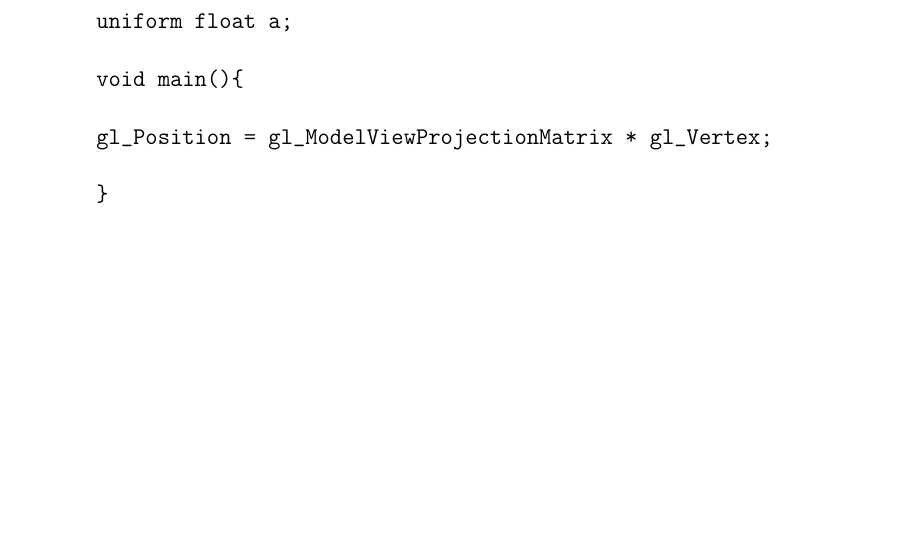
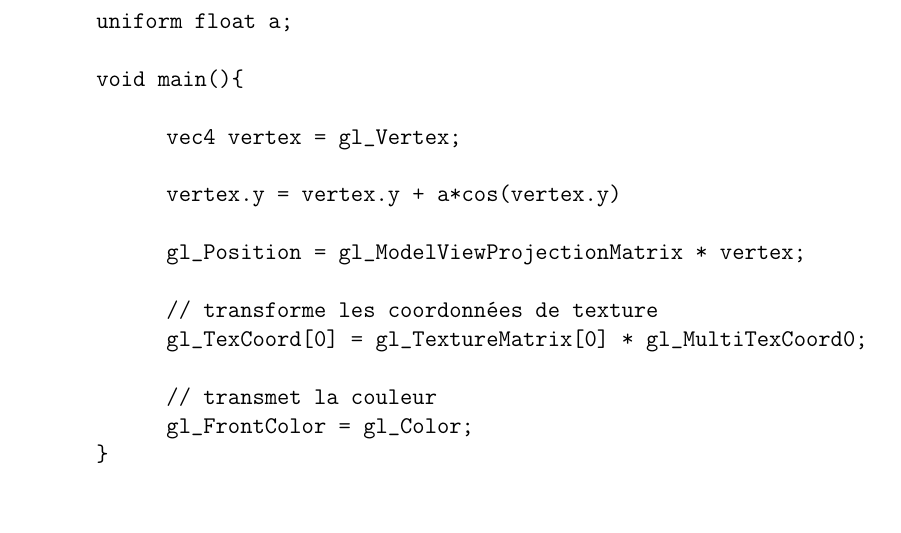
Before and after one commit to SoyouzTeam/Etat_De_L_Art, a LaTeX document (Tex/etat_de_l_art.tex, which reads Tex/opengl/fonctionnementDynamique.tex): part of page 34 of 42, cut so that both start at the same text, the shorter picture padded with empty space. Compiled offline with pdfLaTeX.

```diff
--- a/Tex/etat_de_l_art.tex
+++ b/Tex/etat_de_l_art.tex
@@ -10,11 +10,13 @@
 \usepackage{natbib}
 \bibliographystyle{plainnat}
 \usepackage[pdfborder=0]{hyperref}%pour faire des ancres Table des matières -> partie A | partie B | etc
-\definecolor{vert}{rgb}{0.0,0.0,0.0}
+\definecolor{blanc}{rgb}{0.0,0.0,0.0}
 \hypersetup{
     hyperfigures = true,
     colorlinks = true,
-    linkcolor=vert
+    linkcolor=blanc,
+    citecolor=blue,
+    urlcolor=blue
    }
 
 %%%%%%%%%%%%% MARGES %%%%%%%%%%%%%%%%%%
--- a/Tex/opengl/fonctionnementDynamique.tex
+++ b/Tex/opengl/fonctionnementDynamique.tex
@@ -46,12 +46,21 @@
 
 \begin{tabbing}
 XXXX\=XXXX\= \kill\\
-\> \verb|uniform float a;| \\
+\> \verb|uniform float a;|\\
 \> \\
 \> \verb|void main(){|\\
 \> \\
-\> \verb|gl_Position = gl_ModelViewProjectionMatrix * gl_Vertex;|\\
+\>\> \verb|vec4 vertex = gl_Vertex;| \\
 \> \\
+\>\> \verb|vertex.y = vertex.y + a*cos(vertex.y)| \\
+\> \\
+\>\> \verb|gl_Position = gl_ModelViewProjectionMatrix * vertex;|\\
+\> \\
+\>\> \verb|// transforme les coordonnées de texture|\\
+\>\> \verb|gl_TexCoord[0] = gl_TextureMatrix[0] * gl_MultiTexCoord0;|\\
+\> \\
+\>\> \verb|// transmet la couleur|\\
+\>\> \verb|gl_FrontColor = gl_Color;|\\
 \> \verb|}|\\
 \end{tabbing}
 
```
